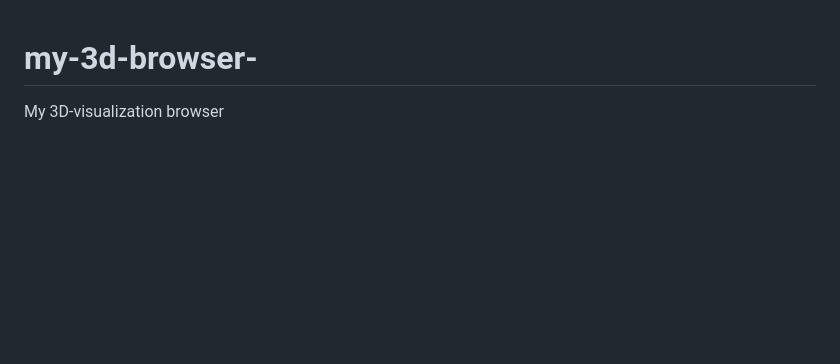
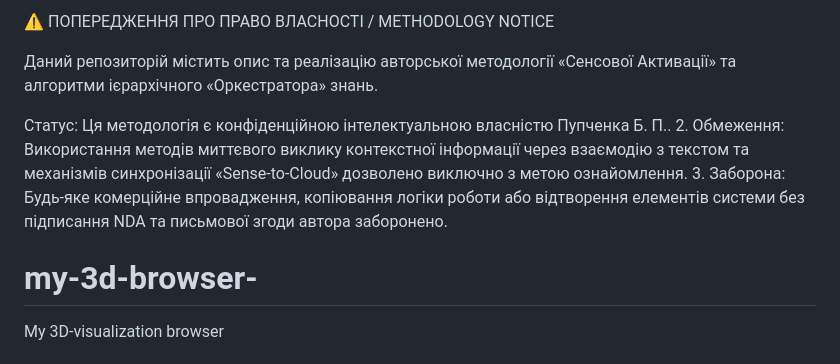
Before and after one commit to boriskirp/my-3d-browser-, a Markdown page: README.md, the part around the change. GitHub-like rendering; blank space fills up the shorter version.

Commit message:
Update README.md
My commit

```diff
--- a/README.md
+++ b/README.md
@@ -1,3 +1,8 @@
+⚠️ ПОПЕРЕДЖЕННЯ ПРО ПРАВО ВЛАСНОСТІ / METHODOLOGY NOTICE
+
+Даний репозиторій містить опис та реалізацію авторської методології «Сенсової Активації» та алгоритми ієрархічного «Оркестратора» знань.
+
+Статус: Ця методологія є конфіденційною інтелектуальною власністю Пупченка Б. П.. 2. Обмеження: Використання методів миттєвого виклику контекстної інформації через взаємодію з текстом та механізмів синхронізації «Sense-to-Cloud»  дозволено виключно з метою ознайомлення. 3. Заборона: Будь-яке комерційне впровадження, копіювання логіки роботи або відтворення елементів системи без підписання NDA та письмової згоди автора заборонено.
 # my-3d-browser-
 My 3D-visualization browser
 # Простір для 3D-візуалізації у браузері: Інтуїтивні Налаштування та Можливості
```
